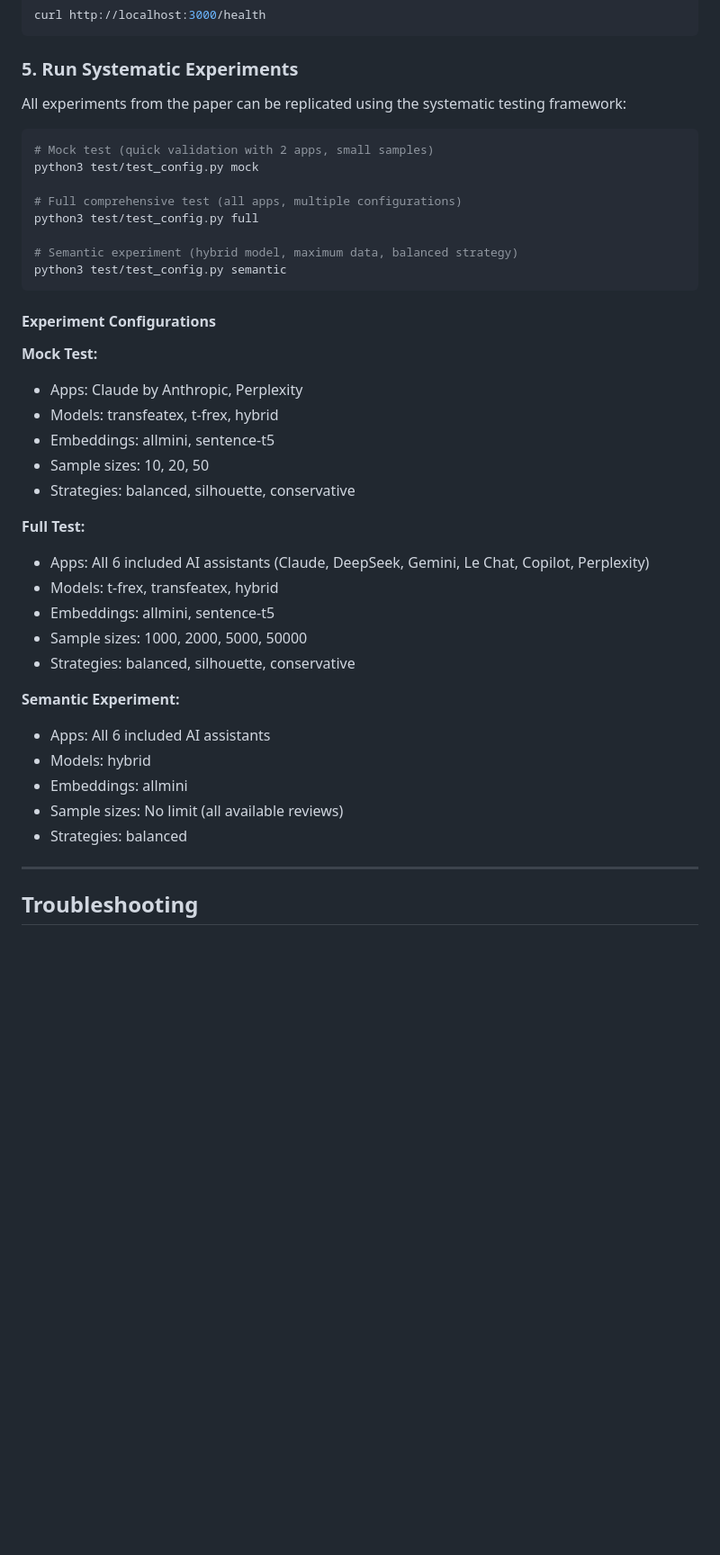
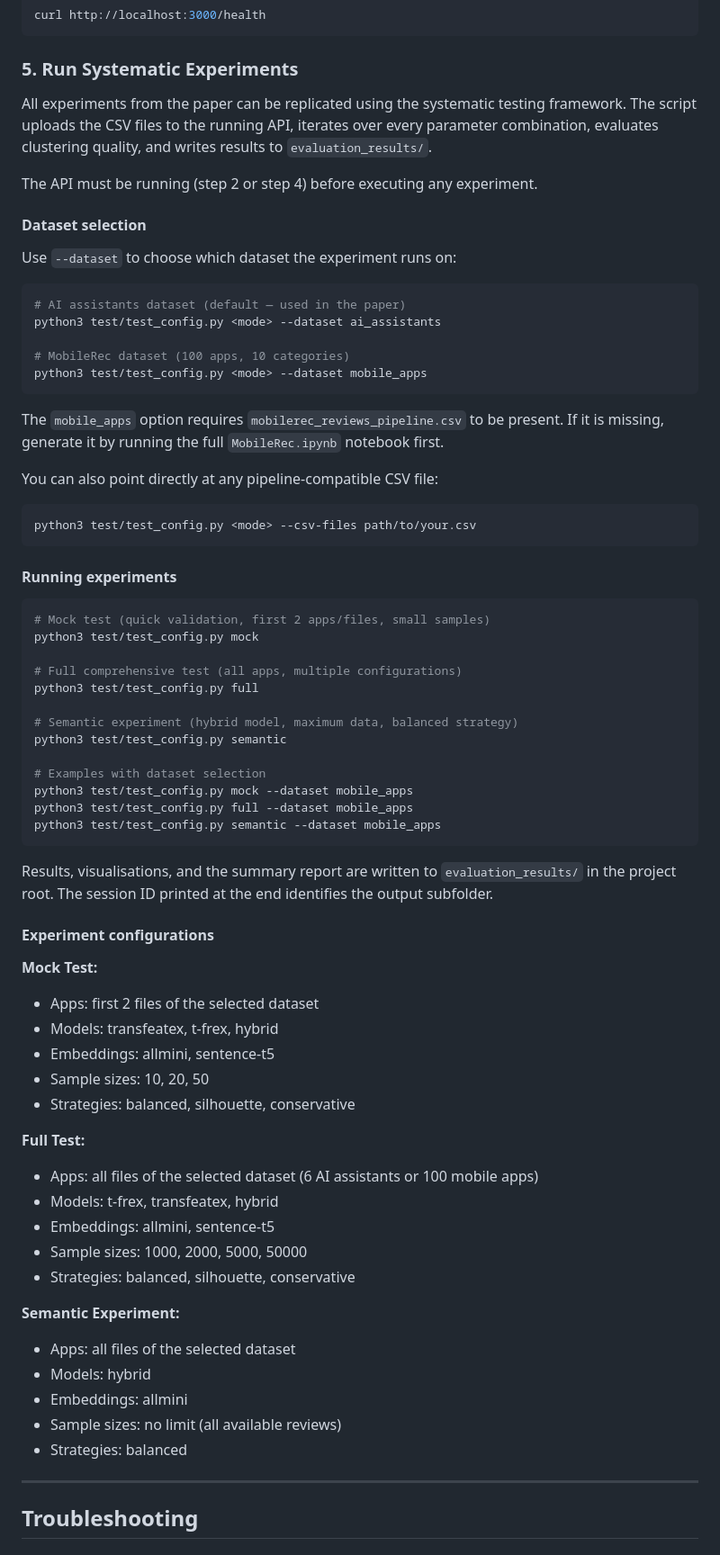
Before and after one commit to nlp4se/FeClustRE, a Markdown page: Readme.md, the part around one of its changes. Shown at 90% size. Drawn GitHub-style; blank space fills up the shorter version.

````diff
--- a/Readme.md
+++ b/Readme.md
@@ -108,10 +113,34 @@ curl http://localhost:3000/health
 
 ### 5. Run Systematic Experiments
 
-All experiments from the paper can be replicated using the systematic testing framework:
+All experiments from the paper can be replicated using the systematic testing framework. The script uploads the CSV files to the running API, iterates over every parameter combination, evaluates clustering quality, and writes results to `evaluation_results/`.
+
+The API must be running (step 2 or step 4) before executing any experiment.
+
+#### Dataset selection
+
+Use `--dataset` to choose which dataset the experiment runs on:
 
 ```bash
-# Mock test (quick validation with 2 apps, small samples)
+# AI assistants dataset (default — used in the paper)
+python3 test/test_config.py <mode> --dataset ai_assistants
+
+# MobileRec dataset (100 apps, 10 categories)
+python3 test/test_config.py <mode> --dataset mobile_apps
+```
+
+The `mobile_apps` option requires `mobilerec_reviews_pipeline.csv` to be present. If it is missing, generate it by running the full `MobileRec.ipynb` notebook first.
+
+You can also point directly at any pipeline-compatible CSV file:
+
+```bash
+python3 test/test_config.py <mode> --csv-files path/to/your.csv
+```
+
+#### Running experiments
+
+```bash
+# Mock test (quick validation, first 2 apps/files, small samples)
 python3 test/test_config.py mock
 
 # Full comprehensive test (all apps, multiple configurations)
@@ -119,30 +148,38 @@ python3 test/test_config.py full
 
 # Semantic experiment (hybrid model, maximum data, balanced strategy)
 python3 test/test_config.py semantic
+
+# Examples with dataset selection
+python3 test/test_config.py mock --dataset mobile_apps
+python3 test/test_config.py full --dataset mobile_apps
+python3 test/test_config.py semantic --dataset mobile_apps
 ```
 
-#### Experiment Configurations
+Results, visualisations, and the summary report are written to `evaluation_results/` in the project root. The session ID printed at the end identifies the output subfolder.
+
+#### Experiment configurations
 
 **Mock Test:**
-- Apps: Claude by Anthropic, Perplexity
+- Apps: first 2 files of the selected dataset
 - Models: transfeatex, t-frex, hybrid
 - Embeddings: allmini, sentence-t5
 - Sample sizes: 10, 20, 50
 - Strategies: balanced, silhouette, conservative
 
 **Full Test:**
-- Apps: All 6 included AI assistants (Claude, DeepSeek, Gemini, Le Chat, Copilot, Perplexity)
+- Apps: all files of the selected dataset (6 AI assistants or 100 mobile apps)
 - Models: t-frex, transfeatex, hybrid
 - Embeddings: allmini, sentence-t5
 - Sample sizes: 1000, 2000, 5000, 50000
 - Strategies: balanced, silhouette, conservative
 
 **Semantic Experiment:**
-- Apps: All 6 included AI assistants
+- Apps: all files of the selected dataset
 - Models: hybrid
 - Embeddings: allmini
-- Sample sizes: No limit (all available reviews)
+- Sample sizes: no limit (all available reviews)
 - Strategies: balanced
+
 
 ---
 
````
Also changed, not shown: other parts of Readme.md (+45 -9 lines).
